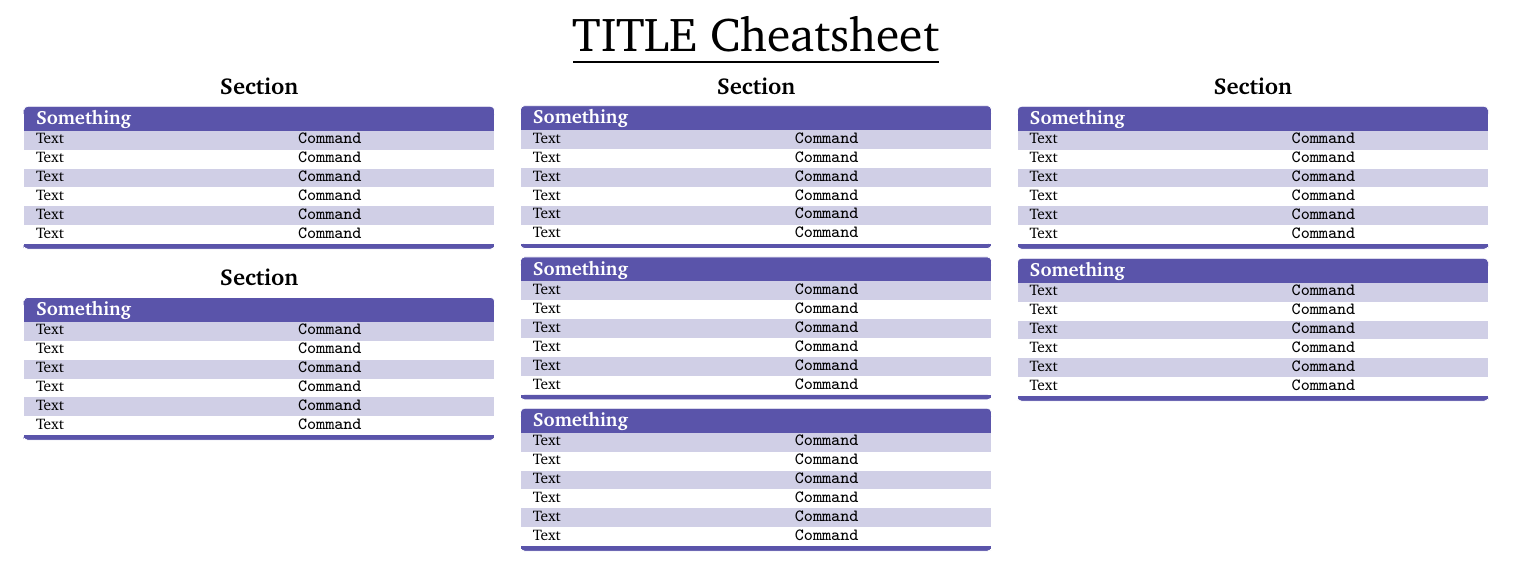
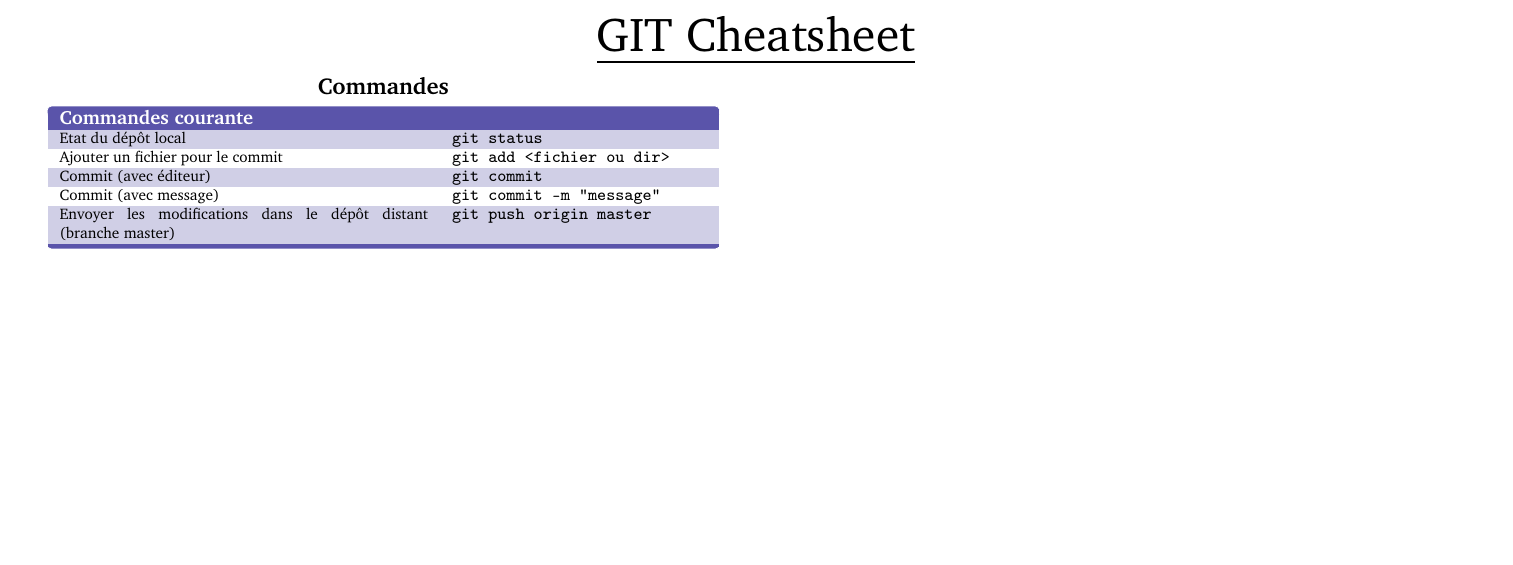
Before and after one commit to abdelkaderamar/cheatsheets, a LaTeX document (git/git_cheatsheet.tex): part of the page, cut at the place of the change, the shorter picture padded with empty space. Compiled offline with pdfLaTeX.

Commit message:
Adding some commands

```diff
--- a/git/git_cheatsheet.tex
+++ b/git/git_cheatsheet.tex
@@ -61,7 +61,7 @@
   \rowcolors{1}{}{TableRow}
   \centering
   \node (tbl) [inner sep=0pt] {
-  \begin{tabular}{p{4.2cm}p{3.25cm}}
+  \begin{tabular}{p{6.5cm}p{4.5cm}}
     \rowcolor{TableHead}
     \multicolumn{2}{l}{\normalsize\textbf{\color{white}{#1}}}\parbox{0pt}{\rule{0pt}{0.3ex+\baselineskip}}\\
     \BODY
@@ -82,89 +82,89 @@
   \raggedright\
 
   \begin{center}
-    \Huge{\underline{TITLE Cheatsheet}}
+    \Huge{\underline{GIT Cheatsheet}}
   \end{center}
 
   \footnotesize
-  \begin{multicols}{3}
+  \begin{multicols}{2}
     \raggedcolumns
     \noindent    %<---- here
 
-    \centering\section{Section}
+    \centering\section{Commandes}
 
-    \begin{keys}{Something}
-      Text                 & \texttt{Command} \\
-      Text                 & \texttt{Command} \\
-      Text                 & \texttt{Command} \\
-      Text                 & \texttt{Command} \\
-      Text                 & \texttt{Command} \\
-      Text                 & \texttt{Command} \\
+    \begin{keys}{Commandes courante}
+      Etat du dépôt local                & \texttt{git status} \\
+      Ajouter un fichier pour le commit  & \texttt{git add <fichier ou dir>} \\
+      Commit (avec éditeur)              & \texttt{git commit} \\
+      Commit (avec message)              & \texttt{git commit -m "message"} \\
+      Envoyer les modifications dans le dépôt distant (branche master) & \texttt{git push origin master} \\
     \end{keys}
 
-    \centering\section{Section}
-
-    \begin{keys}{Something}
-      Text                 & \texttt{Command} \\
-      Text                 & \texttt{Command} \\
-      Text                 & \texttt{Command} \\
-      Text                 & \texttt{Command} \\
-      Text                 & \texttt{Command} \\
-      Text                 & \texttt{Command} \\
-    \end{keys}
-
+%    \centering\section{Section}
+%
+%    \begin{keys}{Something}
+%      Text                 & \texttt{Command} \\
+%      Text                 & \texttt{Command} \\
+%      Text                 & \texttt{Command} \\
+%      Text                 & \texttt{Command} \\
+%      Text                 & \texttt{Command} \\
+%      Text                 & \texttt{Command} \\
+%    \end{keys}
+%
 
     \columnbreak
 
-    \centering\section{Section}
-
-    \begin{keys}{Something}
-      Text                 & \texttt{Command} \\
-      Text                 & \texttt{Command} \\
-      Text                 & \texttt{Command} \\
-      Text                 & \texttt{Command} \\
-      Text                 & \texttt{Command} \\
-      Text                 & \texttt{Command} \\
-    \end{keys}
-
-    \begin{keys}{Something}
-      Text                 & \texttt{Command} \\
-      Text                 & \texttt{Command} \\
-      Text                 & \texttt{Command} \\
-      Text                 & \texttt{Command} \\
-      Text                 & \texttt{Command} \\
-      Text                 & \texttt{Command} \\
-    \end{keys}
-
-    \begin{keys}{Something}
-      Text                 & \texttt{Command} \\
-      Text                 & \texttt{Command} \\
-      Text                 & \texttt{Command} \\
-      Text                 & \texttt{Command} \\
-      Text                 & \texttt{Command} \\
-      Text                 & \texttt{Command} \\
-    \end{keys}
-
-    \columnbreak
-    \centering\section{Section}
-
-    \begin{keys}{Something}
-      Text                 & \texttt{Command} \\
-      Text                 & \texttt{Command} \\
-      Text                 & \texttt{Command} \\
-      Text                 & \texttt{Command} \\
-      Text                 & \texttt{Command} \\
-      Text                 & \texttt{Command} \\
-    \end{keys}
-
-    \begin{keys}{Something}
-      Text                 & \texttt{Command} \\
-      Text                 & \texttt{Command} \\
-      Text                 & \texttt{Command} \\
-      Text                 & \texttt{Command} \\
-      Text                 & \texttt{Command} \\
-      Text                 & \texttt{Command} \\
-    \end{keys}
-
+%    \centering\section{Section}
+%
+%    \begin{keys}{Something}
+%      Text                 & \texttt{Command} \\
+%      Text                 & \texttt{Command} \\
+%      Text                 & \texttt{Command} \\
+%      Text                 & \texttt{Command} \\
+%      Text                 & \texttt{Command} \\
+%      Text                 & \texttt{Command} \\
+%    \end{keys}
+%
+%    \begin{keys}{Something}
+%      Text                 & \texttt{Command} \\
+%      Text                 & \texttt{Command} \\
+%      Text                 & \texttt{Command} \\
+%      Text                 & \texttt{Command} \\
+%      Text                 & \texttt{Command} \\
+%      Text                 & \texttt{Command} \\
+%    \end{keys}
+%
+%    \begin{keys}{Something}
+%      Text                 & \texttt{Command} \\
+%      Text                 & \texttt{Command} \\
+%      Text                 & \texttt{Command} \\
+%      Text                 & \texttt{Command} \\
+%      Text                 & \texttt{Command} \\
+%      Text                 & \texttt{Command} \\
+%    \end{keys}
+%
+%    \columnbreak
+%
+%    \centering\section{Section}
+%
+%    \begin{keys}{Something}
+%      Text                 & \texttt{Command} \\
+%      Text                 & \texttt{Command} \\
+%      Text                 & \texttt{Command} \\
+%      Text                 & \texttt{Command} \\
+%      Text                 & \texttt{Command} \\
+%      Text                 & \texttt{Command} \\
+%    \end{keys}
+%
+%    \begin{keys}{Something}
+%      Text                 & \texttt{Command} \\
+%      Text                 & \texttt{Command} \\
+%      Text                 & \texttt{Command} \\
+%      Text                 & \texttt{Command} \\
+%      Text                 & \texttt{Command} \\
+%      Text                 & \texttt{Command} \\
+%    \end{keys}
+%
 
   \end{multicols}
 
```
